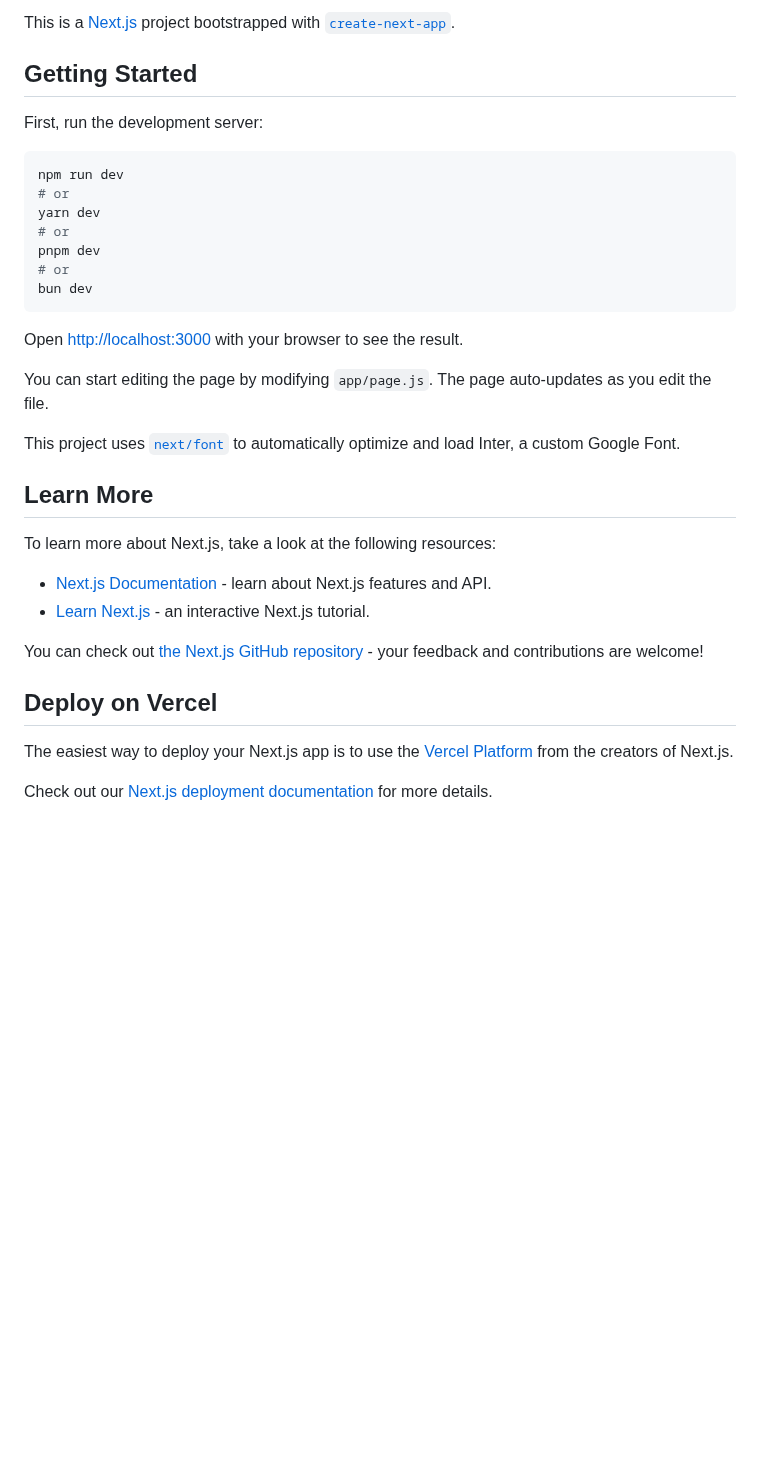
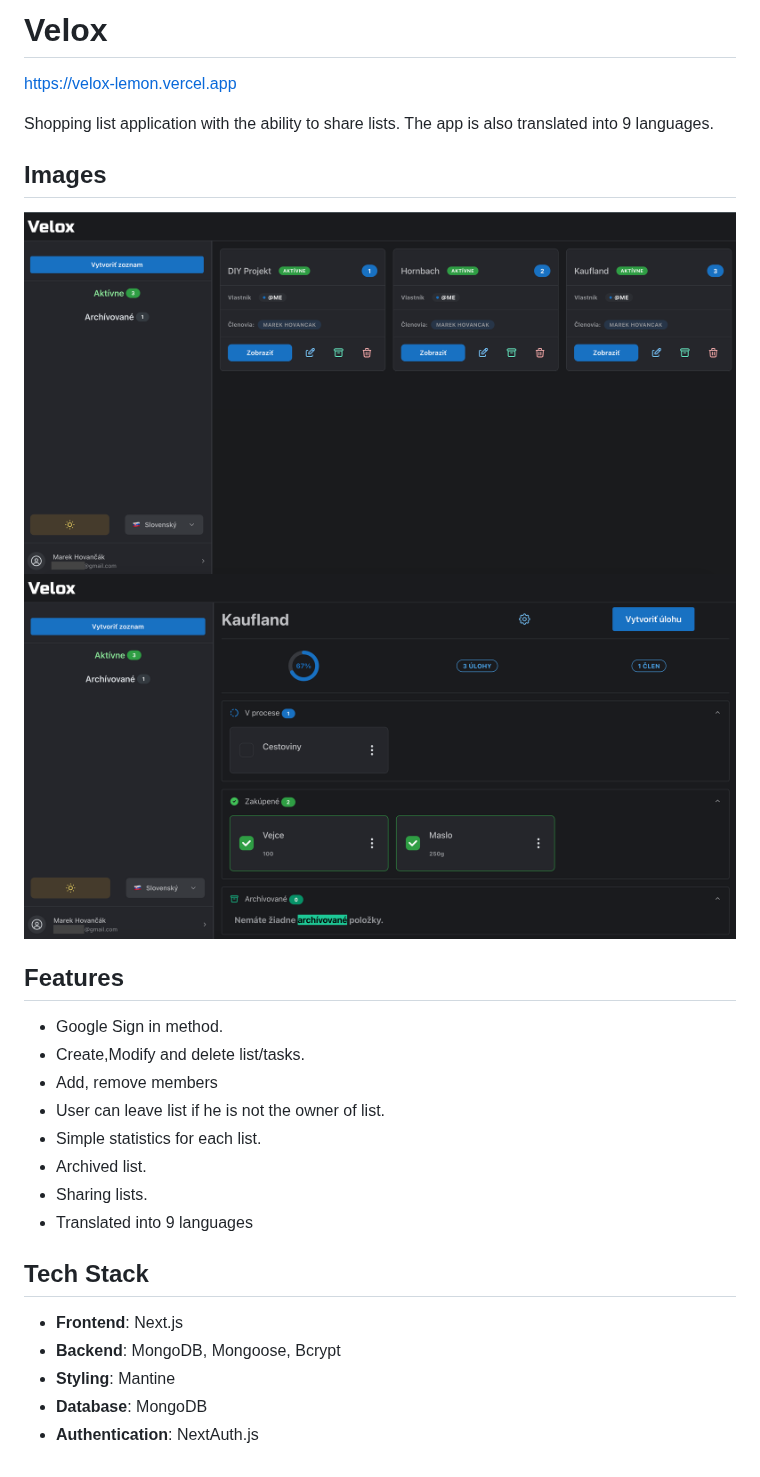
Before and after one commit to marcushovi/velox, a Markdown page: README.md, the part around the change. GitHub-like rendering; pictures changed too: velox-image-1.png (added), velox-image-2.png (added); blank space fills up the shorter version.

Commit message:
update README with project overview, features, and tech stack

````diff
--- a/README.md
+++ b/README.md
@@ -1,36 +1,29 @@
-This is a [Next.js](https://nextjs.org/) project bootstrapped with [`create-next-app`](https://github.com/vercel/next.js/tree/canary/packages/create-next-app).
+# Velox
 
-## Getting Started
+[https://velox-lemon.vercel.app](https://velox-lemon.vercel.app/en)
 
-First, run the development server:
+Shopping list application with the ability to share lists. The app is also translated into 9 languages.
 
-```bash
-npm run dev
-# or
-yarn dev
-# or
-pnpm dev
-# or
-bun dev
-```
+## Images
 
-Open [http://localhost:3000](http://localhost:3000) with your browser to see the result.
+![Velox App](./velox-image-2.png)
+![Velox App](./velox-image-1.png)
 
-You can start editing the page by modifying `app/page.js`. The page auto-updates as you edit the file.
+## Features
 
-This project uses [`next/font`](https://nextjs.org/docs/basic-features/font-optimization) to automatically optimize and load Inter, a custom Google Font.
+- Google Sign in method.
+- Create,Modify and delete list/tasks.
+- Add, remove members
+- User can leave list if he is not the owner of list.
+- Simple statistics for each list.
+- Archived list.
+- Sharing lists.
+- Translated into 9 languages
 
-## Learn More
+## Tech Stack
 
-To learn more about Next.js, take a look at the following resources:
-
-- [Next.js Documentation](https://nextjs.org/docs) - learn about Next.js features and API.
-- [Learn Next.js](https://nextjs.org/learn) - an interactive Next.js tutorial.
-
-You can check out [the Next.js GitHub repository](https://github.com/vercel/next.js/) - your feedback and contributions are welcome!
-
-## Deploy on Vercel
-
-The easiest way to deploy your Next.js app is to use the [Vercel Platform](https://vercel.com/new?utm_medium=default-template&filter=next.js&utm_source=create-next-app&utm_campaign=create-next-app-readme) from the creators of Next.js.
-
-Check out our [Next.js deployment documentation](https://nextjs.org/docs/deployment) for more details.
+- **Frontend**: Next.js
+- **Backend**: MongoDB, Mongoose, Bcrypt
+- **Styling**: Mantine
+- **Database**: MongoDB
+- **Authentication**: NextAuth.js
````
